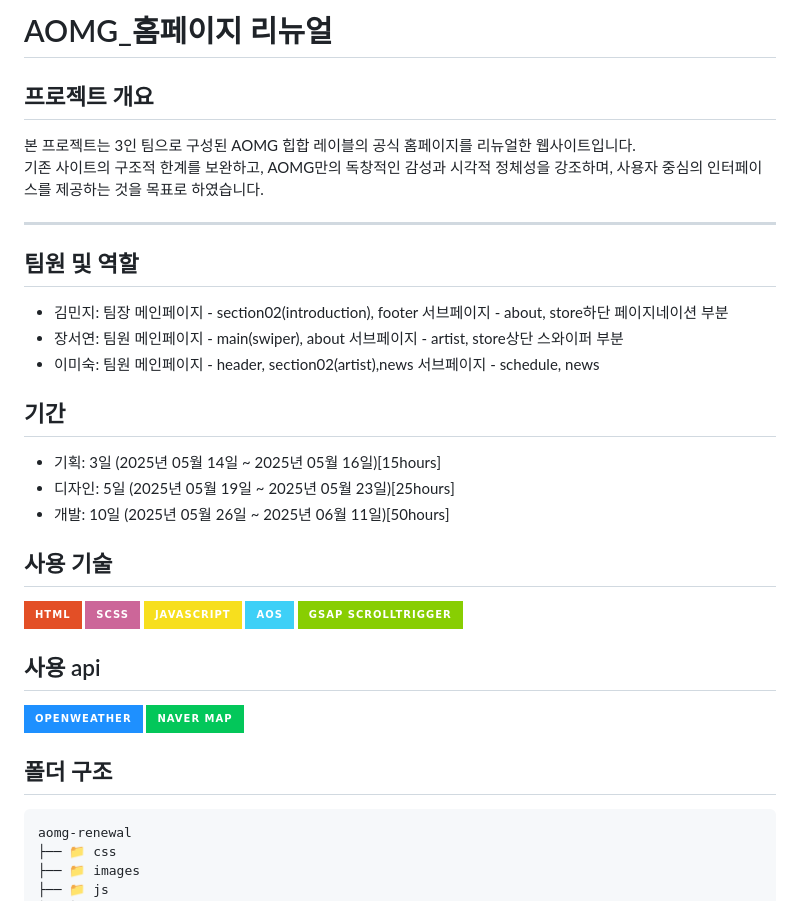
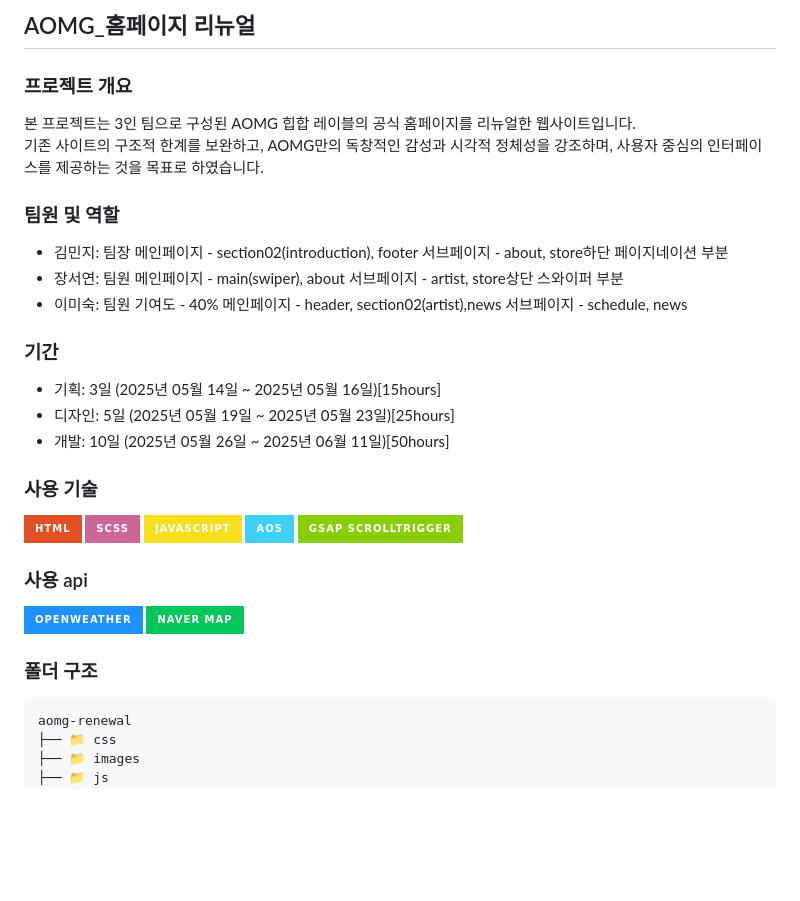
Before and after one commit to chan4871/aomg, a Markdown page: README.md, the part around the change printed below. Drawn GitHub-style; badges without logos; blank space fills up the shorter version.

````diff
--- a/README.md
+++ b/README.md
@@ -1,13 +1,11 @@
-# AOMG_홈페이지 리뉴얼
+## AOMG_홈페이지 리뉴얼
 
 
-## 프로젝트 개요
+### 프로젝트 개요
 본 프로젝트는 3인 팀으로 구성된 AOMG 힙합 레이블의 공식 홈페이지를 리뉴얼한 웹사이트입니다.
 기존 사이트의 구조적 한계를 보완하고, AOMG만의 독창적인 감성과 시각적 정체성을 강조하며, 사용자 중심의 인터페이스를 제공하는 것을 목표로 하였습니다.
 
----
-
-## 팀원 및 역할
+### 팀원 및 역할
 - 김민지: 팀장
   메인페이지 - section02(introduction), footer
   서브페이지 - about,  store하단 페이지네이션 부분
@@ -15,28 +13,28 @@
   메인페이지 - main(swiper), about
   서브페이지 - artist, store상단 스와이퍼 부분
 - 이미숙: 팀원
+  기여도 - 40%
   메인페이지 - header, section02(artist),news
   서브페이지 - schedule, news
 
-
-## 기간
+### 기간
 - 기획: 3일 (2025년 05월 14일 ~ 2025년 05월 16일)[15hours]
 - 디자인: 5일 (2025년 05월 19일 ~ 2025년 05월 23일)[25hours]
 - 개발: 10일 (2025년 05월 26일 ~ 2025년 06월 11일)[50hours]
 
 
-## 사용 기술
+### 사용 기술
 ![HTML](https://img.shields.io/badge/HTML-E34F26?style=for-the-badge&logo=html5&logoColor=white)
 ![SCSS](https://img.shields.io/badge/SCSS-CC6699?style=for-the-badge&logo=sass&logoColor=white)
 ![JavaScript](https://img.shields.io/badge/JavaScript-F7DF1E?style=for-the-badge&logo=javascript&logoColor=black)
 ![AOS](https://img.shields.io/badge/AOS-3ED0F7?style=for-the-badge&logo=&logoColor=white)
 ![GSAP ScrollTrigger](https://img.shields.io/badge/GSAP_ScrollTrigger-88CE02?style=for-the-badge&logo=greensock&logoColor=white)
 
-## 사용 api
+### 사용 api
 ![OpenWeather](https://img.shields.io/badge/OpenWeather-1E90FF?style=for-the-badge&logo=weather&logoColor=white)
 ![Naver Map](https://img.shields.io/badge/Naver_Map-03C75A?style=for-the-badge&logo=&logoColor=white)
 
-## 폴더 구조
+### 폴더 구조
 ```
 aomg-renewal
 ├── 📁 css
````
Also changed, not shown: other parts of README.md (+30 -31 lines).
